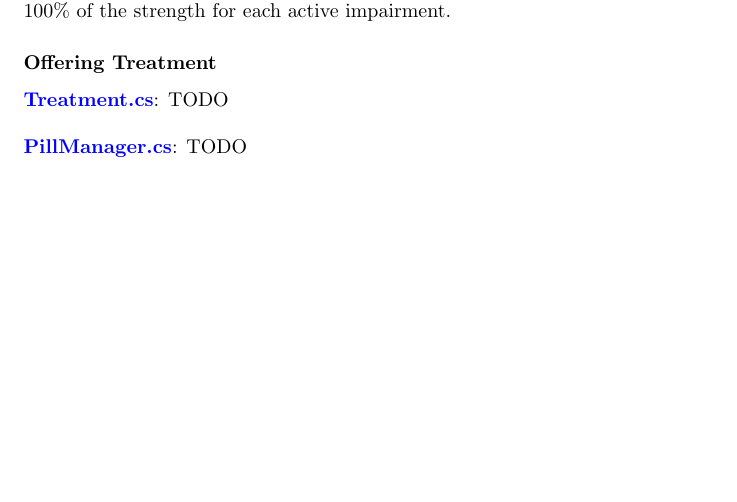
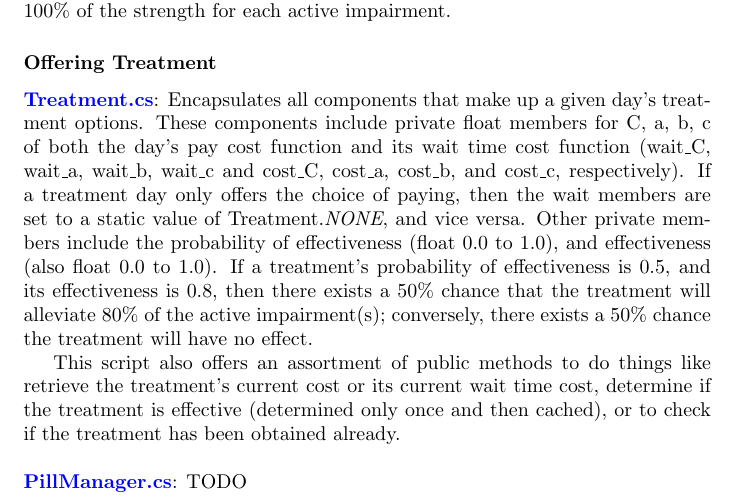
Before and after one commit to nolanslade/zp18, a LaTeX document (Documentation/appBreakdown.tex): part of page 3 of 5, cut so that both start at the same text, the shorter picture padded with empty space. Compiled offline with pdfLaTeX.

Commit message:
Starting treatment

```diff
--- a/Documentation/appBreakdown.tex
+++ b/Documentation/appBreakdown.tex
@@ -68,7 +68,9 @@
 \href{https://bit.ly/2UhmSzq}{\textbf{SimManager.cs : \textit{unapplyImpairments ()}}}: Iterates over all active impairments for the current day (if any), and deactivates them accordingly. Depending on the impairment, the operations to deactive will vary. Functionally, this method is equivalent to calling \textit{modifyImpairmentFactors (1.0)}, that is, remove 100\% of the strength for each active impairment.
 
 \subsubsection*{Offering Treatment} % how do we present info / code costs, etc etc / determine which panels to show
-\href{https://bit.ly/2TwrvAZ}{\textbf{Treatment.cs}}: TODO \newline \newline
+\href{https://bit.ly/2TwrvAZ}{\textbf{Treatment.cs}}: Encapsulates all components that make up a given day's treatment options. These components include private float members for C, a, b, c of both the day's pay cost function and its wait time cost function (wait\_C, wait\_a, wait\_b, wait\_c and cost\_C, cost\_a, cost\_b, and cost\_c, respectively). If a treatment day only offers the choice of paying, then the wait members are set to a static value of Treatment.\textit{NONE}, and vice versa. Other private members include the probability of effectiveness (float 0.0 to 1.0), and effectiveness (also float 0.0 to 1.0). If a treatment's probability of effectiveness is 0.5, and its effectiveness is 0.8, then there exists a 50\% chance that the treatment will alleviate 80\% of the active impairment(s); conversely, there exists a 50\% chance the treatment will have no effect.
+
+This script also offers an assortment of public methods to do things like retrieve the treatment's current cost or its current wait time cost, determine if the treatment is effective (determined only once and then cached), or to check if the treatment has been obtained already. \newline \newline
 \href{https://bit.ly/2JDPChz}{\textbf{PillManager.cs}}: TODO
 
 \subsubsection*{Receiving Treatment} % how do they trigger an obtain attempt, what happens on a successful attempt
```
